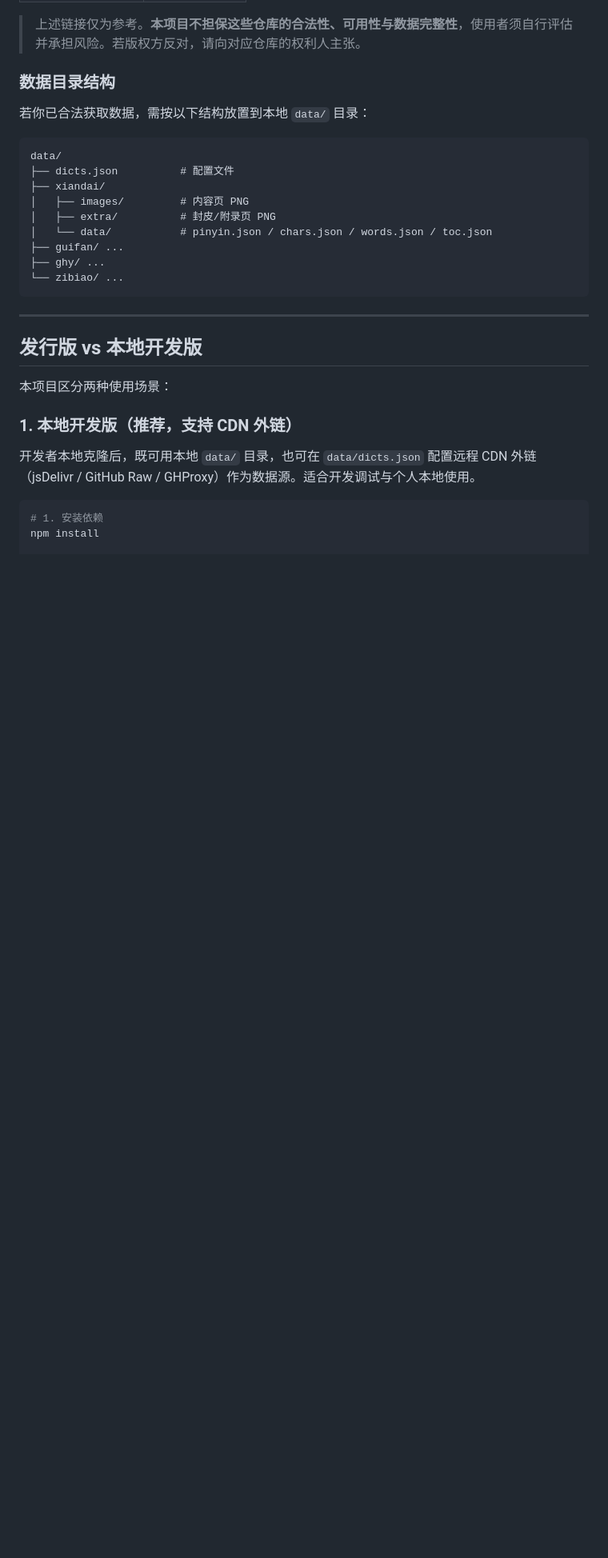
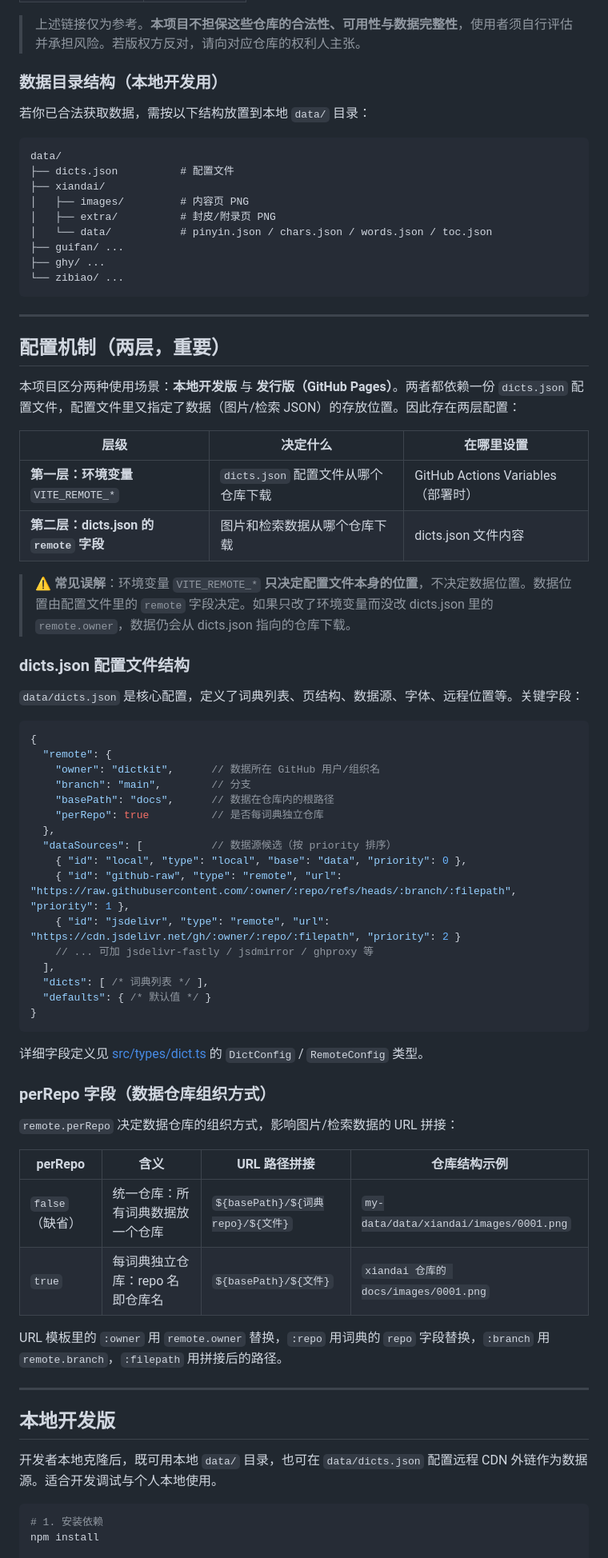
Before and after one commit to apnn633/dictkit-pro, a Markdown page: README.md, the part around one of its changes. Shown at 80% size. Drawn GitHub-style; blank space fills up the shorter version.

````diff
--- a/README.md
+++ b/README.md
@@ -73,7 +73,7 @@ dictkit-pro/
 
 > 上述链接仅为参考。**本项目不担保这些仓库的合法性、可用性与数据完整性**，使用者须自行评估并承担风险。若版权方反对，请向对应仓库的权利人主张。
 
-### 数据目录结构
+### 数据目录结构（本地开发用）
 
 若你已合法获取数据，需按以下结构放置到本地 `data/` 目录：
 
@@ -91,13 +91,58 @@ data/
 
 ---
 
-## 发行版 vs 本地开发版
+## 配置机制（两层，重要）
 
-本项目区分两种使用场景：
+本项目区分两种使用场景：**本地开发版** 与 **发行版（GitHub Pages）**。两者都依赖一份 `dicts.json` 配置文件，配置文件里又指定了数据（图片/检索 JSON）的存放位置。因此存在两层配置：
 
-### 1. 本地开发版（推荐，支持 CDN 外链）
+| 层级 | 决定什么 | 在哪里设置 |
+|---|---|---|
+| **第一层：环境变量** `VITE_REMOTE_*` | `dicts.json` 配置文件从哪个仓库下载 | GitHub Actions Variables（部署时）|
+| **第二层：dicts.json 的 `remote` 字段** | 图片和检索数据从哪个仓库下载 | dicts.json 文件内容 |
 
-开发者本地克隆后，既可用本地 `data/` 目录，也可在 `data/dicts.json` 配置远程 CDN 外链（jsDelivr / GitHub Raw / GHProxy）作为数据源。适合开发调试与个人本地使用。
+> ⚠️ **常见误解**：环境变量 `VITE_REMOTE_*` **只决定配置文件本身的位置**，不决定数据位置。数据位置由配置文件里的 `remote` 字段决定。如果只改了环境变量而没改 dicts.json 里的 `remote.owner`，数据仍会从 dicts.json 指向的仓库下载。
+
+### dicts.json 配置文件结构
+
+`data/dicts.json` 是核心配置，定义了词典列表、页结构、数据源、字体、远程位置等。关键字段：
+
+```jsonc
+{
+  "remote": {
+    "owner": "dictkit",      // 数据所在 GitHub 用户/组织名
+    "branch": "main",        // 分支
+    "basePath": "docs",      // 数据在仓库内的根路径
+    "perRepo": true          // 是否每词典独立仓库
+  },
+  "dataSources": [           // 数据源候选（按 priority 排序）
+    { "id": "local", "type": "local", "base": "data", "priority": 0 },
+    { "id": "github-raw", "type": "remote", "url": "https://raw.githubusercontent.com/:owner/:repo/refs/heads/:branch/:filepath", "priority": 1 },
+    { "id": "jsdelivr", "type": "remote", "url": "https://cdn.jsdelivr.net/gh/:owner/:repo/:filepath", "priority": 2 }
+    // ... 可加 jsdelivr-fastly / jsdmirror / ghproxy 等
+  ],
+  "dicts": [ /* 词典列表 */ ],
+  "defaults": { /* 默认值 */ }
+}
+```
+
+详细字段定义见 [src/types/dict.ts](src/types/dict.ts) 的 `DictConfig` / `RemoteConfig` 类型。
+
+### perRepo 字段（数据仓库组织方式）
+
+`remote.perRepo` 决定数据仓库的组织方式，影响图片/检索数据的 URL 拼接：
+
+| perRepo | 含义 | URL 路径拼接 | 仓库结构示例 |
+|---|---|---|---|
+| `false`（缺省） | 统一仓库：所有词典数据放一个仓库 | `${basePath}/${词典repo}/${文件}` | `my-data/data/xiandai/images/0001.png` |
+| `true` | 每词典独立仓库：repo 名即仓库名 | `${basePath}/${文件}` | `xiandai 仓库的 docs/images/0001.png` |
+
+URL 模板里的 `:owner` 用 `remote.owner` 替换，`:repo` 用词典的 `repo` 字段替换，`:branch` 用 `remote.branch`，`:filepath` 用拼接后的路径。
+
+---
+
+## 本地开发版
+
+开发者本地克隆后，既可用本地 `data/` 目录，也可在 `data/dicts.json` 配置远程 CDN 外链作为数据源。适合开发调试与个人本地使用。
 
 ```bash
 # 1. 安装依赖
````
Also changed, not shown: other parts of README.md (+88 -23 lines).
